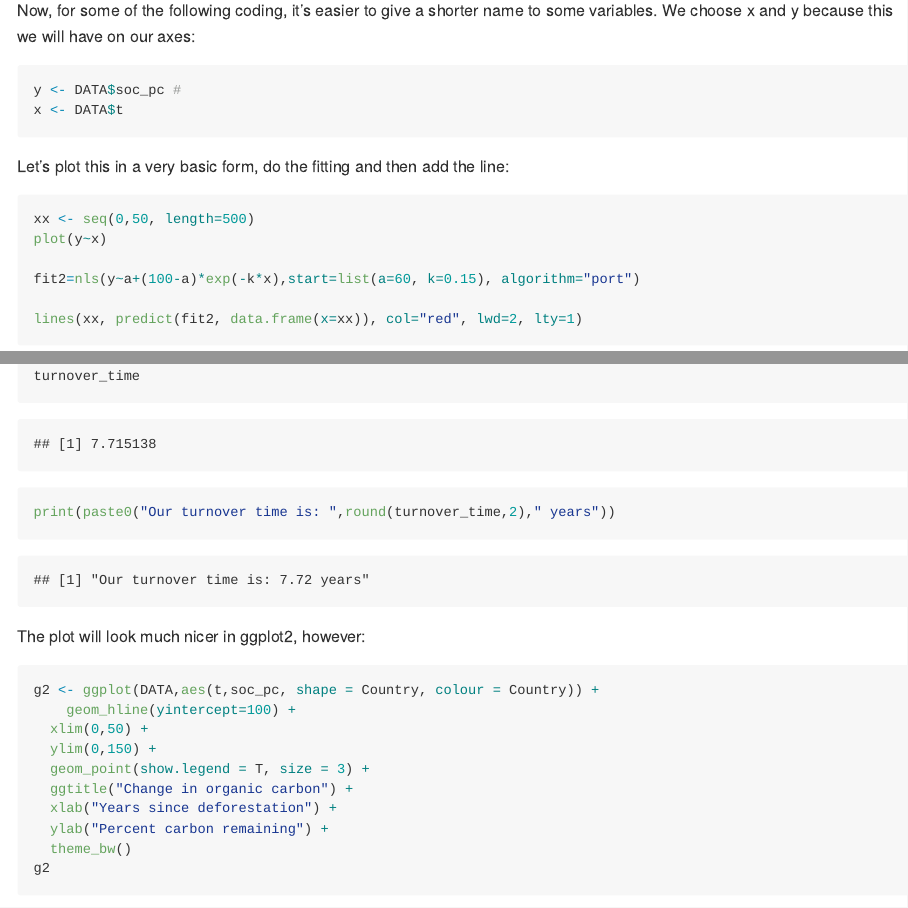
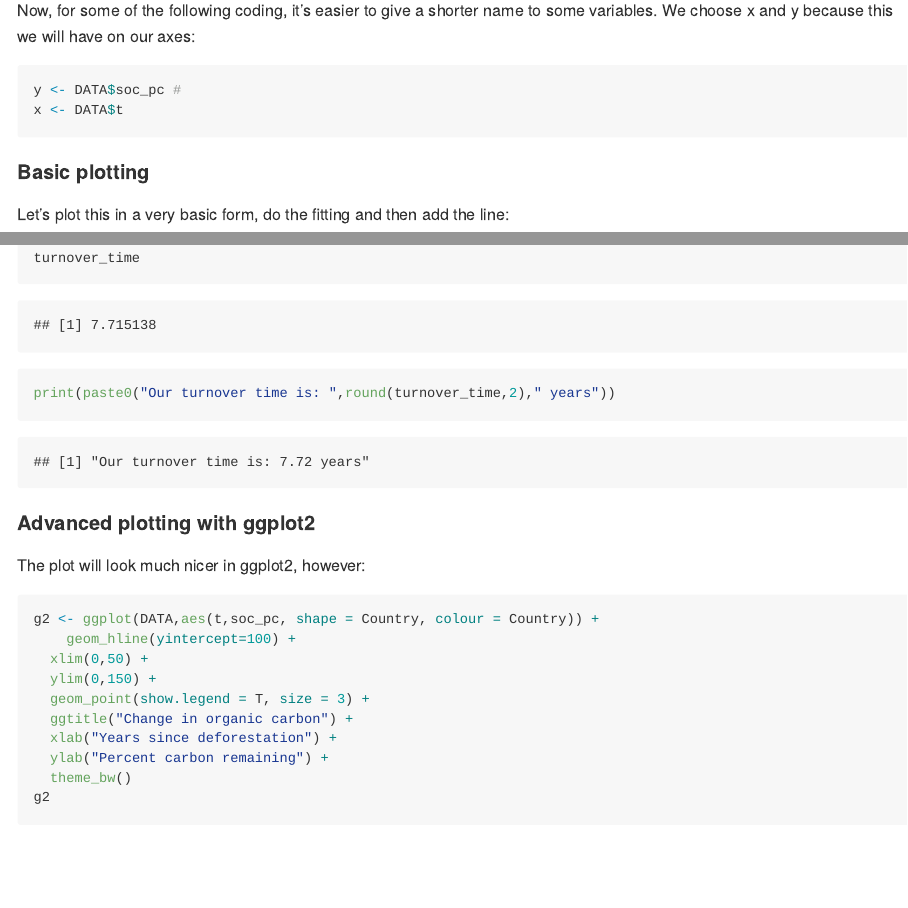
Before and after one commit to ms-soil/biogeochem-processes, an R Markdown document (report-oilpalm.Rmd): the page in a window 1100 px wide, from 950 px down, and a second part further down, joined at a grey line. The pictures show the output file report-oilpalm.md that the author committed with the source, drawn offline in the style of GitHub; long lines of code are wrapped.

Commit message:
updated to 2020

````diff
--- a/report-oilpalm.Rmd
+++ b/report-oilpalm.Rmd
@@ -51,6 +51,8 @@ y <- DATA$soc_pc #
 x <- DATA$t
 ```
 
+#### Basic plotting
+
 Let's plot this in a very basic form, do the fitting and then add the line:
 ```{r basic-plot, echo = T}
 xx <- seq(0,50, length=500)
@@ -83,7 +85,7 @@ print(paste0("Our turnover time is: ",round(turnover_time,2)," years"))
 
 ```
 
-
+#### Advanced plotting with ggplot2
 
 The plot will look much nicer in ggplot2, however:
 ```{r nicer-plotting, echo = T}
````
Also changed, not shown: report-oilpalm.md.
